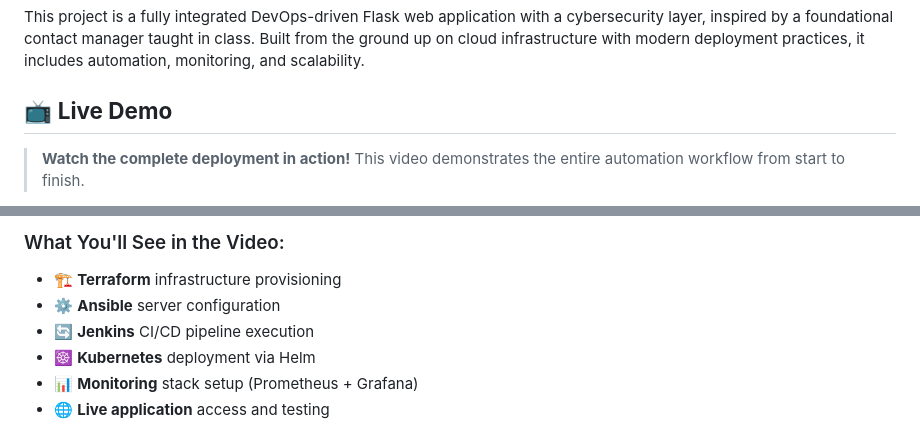
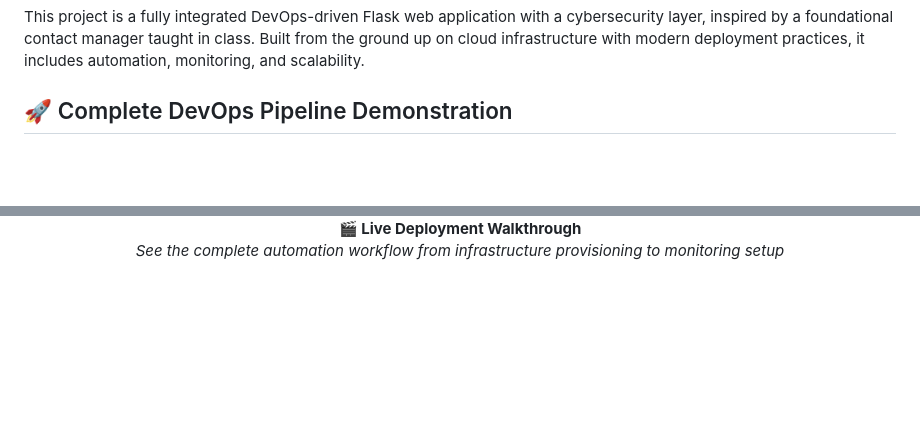
Before and after one commit to DugiBeat/final-devops-app, a Markdown page: README.md, 2 parts joined by grey strips. Drawn GitHub-style; blank space fills up the shorter version.

```diff
--- a/README.md
+++ b/README.md
@@ -4,6 +4,5 @@ This project is a fully integrated DevOps-driven Flask web application with a cy
 inspired by a foundational contact manager taught in class.
 Built from the ground up on cloud infrastructure with modern deployment practices, it includes automation, monitoring, and scalability.
 
-## 📺 **Live Demo**
-> **Watch the complete deployment in action!** This video demonstrates the entire automation workflow from start to finish.
+## 🚀 Complete DevOps Pipeline Demonstration
 
@@ -11,9 +13,4 @@ Built from the ground up on cloud infrastructure with modern deployment practice
 
-### What You'll See in the Video:
-- 🏗️ **Terraform** infrastructure provisioning
-- ⚙️ **Ansible** server configuration
-- 🔄 **Jenkins** CI/CD pipeline execution
-- ☸️ **Kubernetes** deployment via Helm
-- 📊 **Monitoring** stack setup (Prometheus + Grafana)
-- 🌐 **Live application** access and testing
+  **🎬 Live Deployment Walkthrough**
+  *See the complete automation workflow from infrastructure provisioning to monitoring setup*
 
```
Also changed, not shown: other parts of README.md (+6 -2 lines).
